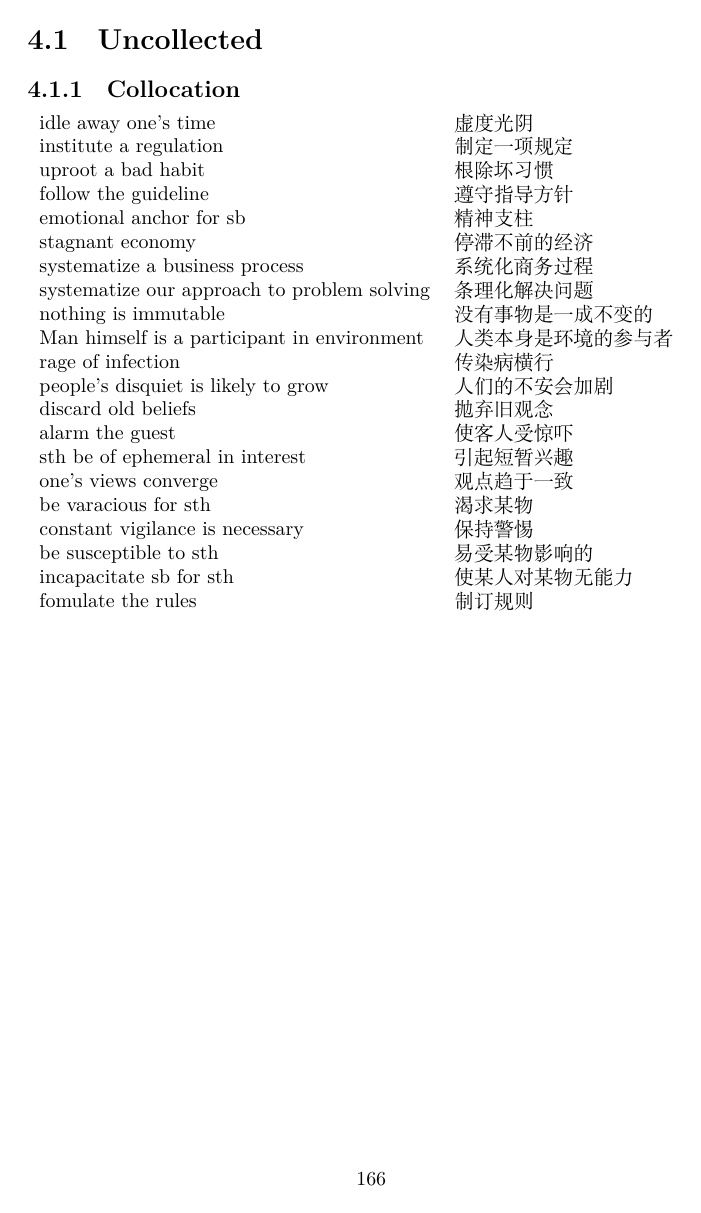
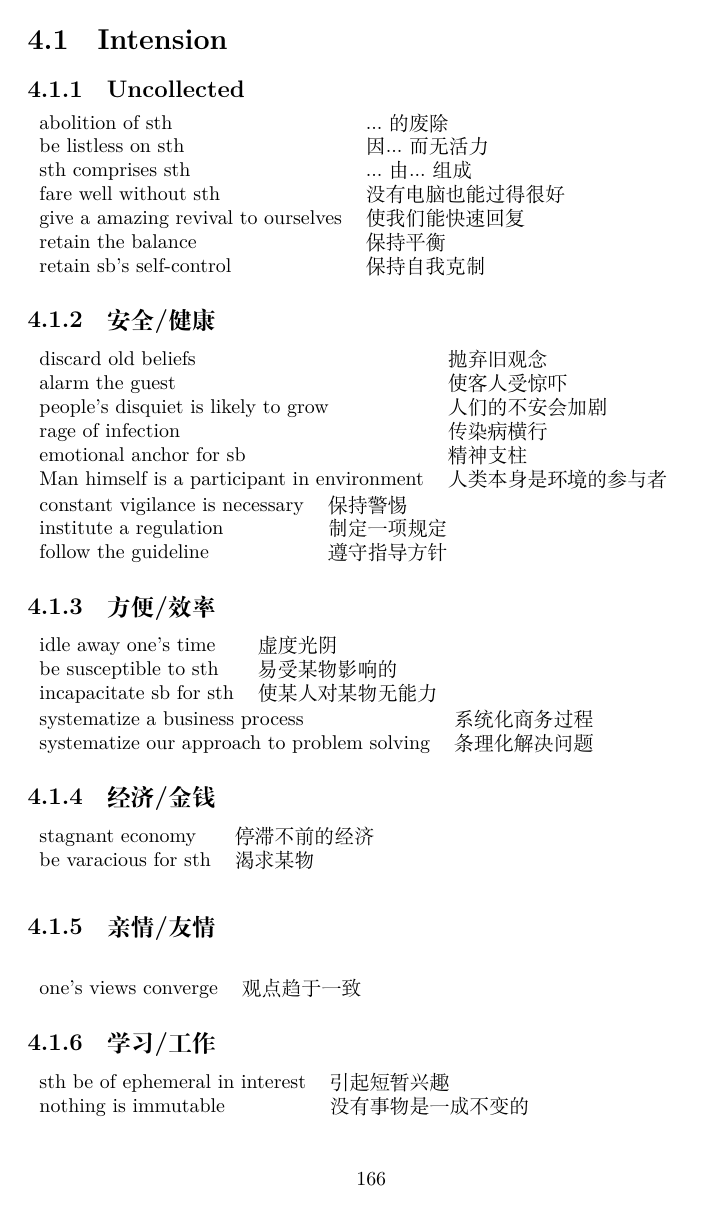
Before and after one commit to akhialomgir/TOFEL-Notes, a LaTeX thesis (main.tex, which reads data/writing/intension.tex, data/writing/uncollected.tex): page 166 of 166 before the commit and page 166 of 168 after it. Compiled offline with XeLaTeX.

Commit message:
Add intension & target

```diff
--- /dev/null
+++ b/data/writing/intension.tex
@@ -0,0 +1,69 @@
+\section{Intension}
+
+\subsection{Uncollected}
+
+\begin{tabular}{ll}
+    abolition of sth                    & ...的废除     \\
+    be listless on sth                  & 因...而无活力   \\
+    sth comprises sth                   & ...由...组成  \\
+    fare well without sth               & 没有电脑也能过得很好 \\
+    give a amazing revival to ourselves & 使我们能快速回复   \\
+    retain the balance                  & 保持平衡       \\
+    retain sb's self-control            & 保持自我克制     \\
+\end{tabular}
+
+\subsection{安全/健康}
+
+\begin{tabular}{ll}
+    discard old beliefs                         & 抛弃旧观念       \\
+    alarm the guest                             & 使客人受惊吓      \\
+    people's disquiet is likely to grow         & 人们的不安会加剧    \\
+    rage of infection                           & 传染病横行       \\
+    emotional anchor for sb                     & 精神支柱        \\
+    Man himself is a participant in environment & 人类本身是环境的参与者 \\
+\end{tabular}
+
+\begin{tabular}{ll}
+    constant vigilance is necessary & 保持警惕   \\
+    institute a regulation          & 制定一项规定 \\
+    follow the guideline            & 遵守指导方针 \\
+\end{tabular}
+
+\subsection{方便/效率}
+
+\begin{tabular}{ll}
+    idle away one's time    & 虚度光阴      \\
+    be susceptible to sth   & 易受某物影响的   \\
+    incapacitate sb for sth & 使某人对某物无能力 \\
+\end{tabular}
+
+\begin{tabular}{ll}
+    systematize a business process              & 系统化商务过程 \\
+    systematize our approach to problem solving & 条理化解决问题 \\
+\end{tabular}
+
+\subsection{经济/金钱}
+
+\begin{tabular}{ll}
+    stagnant economy     & 停滞不前的经济 \\
+    be varacious for sth & 渴求某物    \\
+\end{tabular}
+
+\begin{tabular}{ll}
+\end{tabular}
+
+\subsection{亲情/友情}
+
+\begin{tabular}{ll}
+\end{tabular}
+
+\begin{tabular}{ll}
+    one's views converge & 观点趋于一致 \\
+\end{tabular}
+
+\subsection{学习/工作}
+
+\begin{tabular}{ll}
+    sth be of ephemeral in interest & 引起短暂兴趣     \\
+    nothing is immutable            & 没有事物是一成不变的 \\
+\end{tabular}
--- a/data/writing/uncollected.tex
+++ /dev/null
@@ -1,27 +0,0 @@
-\section{Uncollected}
-
-\subsection{Collocation}
-
-\begin{tabular}{ll}
-    idle away one's time                        & 虚度光阴        \\
-    institute a regulation                      & 制定一项规定      \\
-    uproot a bad habit                          & 根除坏习惯       \\
-    follow the guideline                        & 遵守指导方针      \\
-    emotional anchor for sb                     & 精神支柱        \\
-    stagnant economy                            & 停滞不前的经济     \\
-    systematize a business process              & 系统化商务过程     \\
-    systematize our approach to problem solving & 条理化解决问题     \\
-    nothing is immutable                        & 没有事物是一成不变的  \\
-    Man himself is a participant in environment & 人类本身是环境的参与者 \\
-    rage of infection                           & 传染病横行       \\
-    people's disquiet is likely to grow         & 人们的不安会加剧    \\
-    discard old beliefs                         & 抛弃旧观念       \\
-    alarm the guest                             & 使客人受惊吓      \\
-    sth be of ephemeral in interest             & 引起短暂兴趣      \\
-    one's views converge                        & 观点趋于一致      \\
-    be varacious for sth                        & 渴求某物        \\
-    constant vigilance is necessary             & 保持警惕        \\
-    be susceptible to sth                       & 易受某物影响的     \\
-    incapacitate sb for sth                     & 使某人对某物无能力   \\
-    fomulate the rules                          & 制订规则        \\
-\end{tabular}
```
Also changed, not shown: data/writing/target.tex (added, +22 -0 lines), main.tex (+2 -1 lines), main.pdf, data/writing/intension.tex (4 more changed lines).
